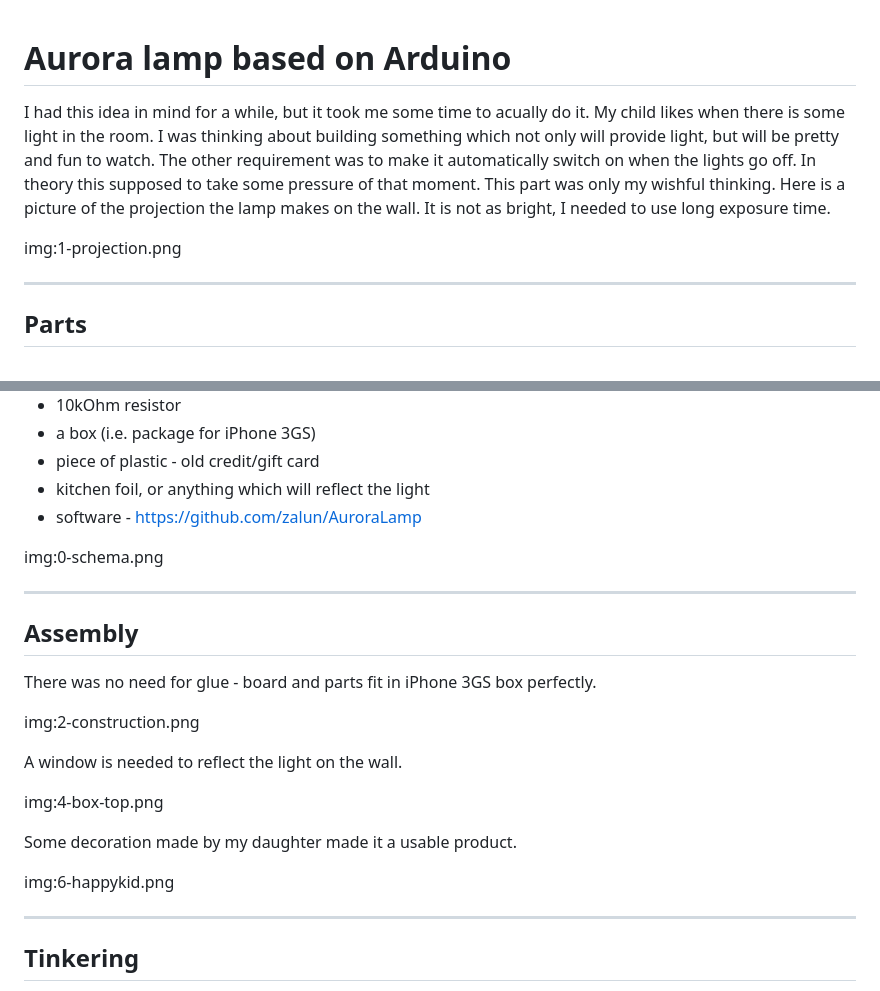
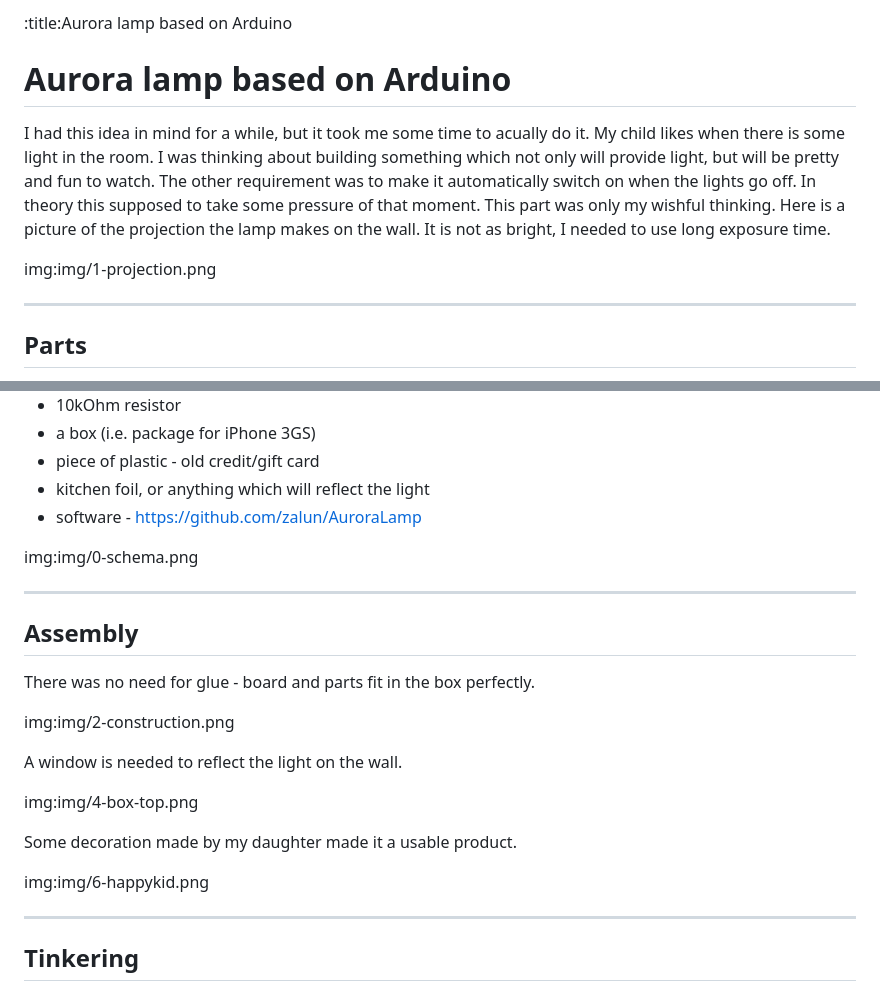
Before and after one commit to zalun/zalun.github.io, a Markdown page: Aurora/index.md, 2 parts joined by grey strips. Drawn GitHub-style.

```diff
--- a/Aurora/index.md
+++ b/Aurora/index.md
@@ -1,3 +1,5 @@
+:title:Aurora lamp based on Arduino
+
 # Aurora lamp based on Arduino
 
 I had this idea in mind for a while, but it took me some time to acually do it.
@@ -9,7 +11,7 @@ that moment. This part was only my wishful thinking. Here is a picture of the
 projection the lamp makes on the wall. It is not as bright, I needed to use
 long exposure time.
 
-img:1-projection.png
+img:img/1-projection.png
 
 ---
 
@@ -25,23 +27,23 @@ img:1-projection.png
 * kitchen foil, or anything which will reflect the light
 * software - https://github.com/zalun/AuroraLamp
 
-img:0-schema.png
+img:img/0-schema.png
 
 ---
 
 ## Assembly
 
-There was no need for glue - board and parts fit in iPhone 3GS box perfectly.
+There was no need for glue - board and parts fit in the box perfectly.
 
-img:2-construction.png
+img:img/2-construction.png
 
 A window is needed to reflect the light on the wall.
 
-img:4-box-top.png
+img:img/4-box-top.png
 
 Some decoration made by my daughter made it a usable product.
 
-img:6-happykid.png
+img:img/6-happykid.png
 
 ---
 
```
Also changed, not shown: NetPlayer/index.md (added, +101 -0 lines), NetPlayer/img/board.png (added), NetPlayer/img/buttons.png (added), 2 other files.
